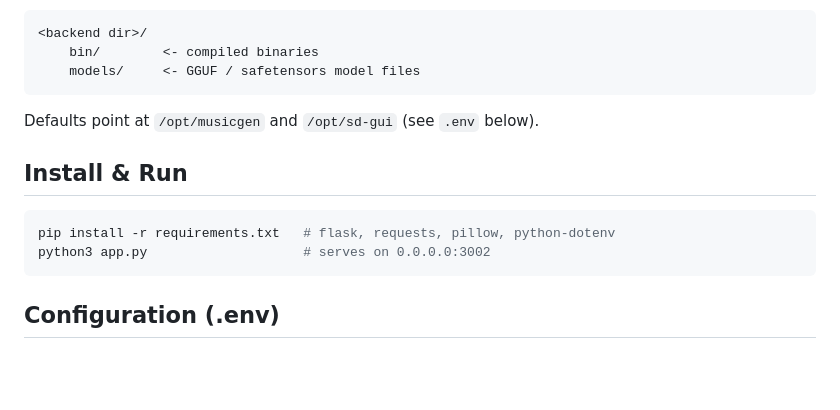
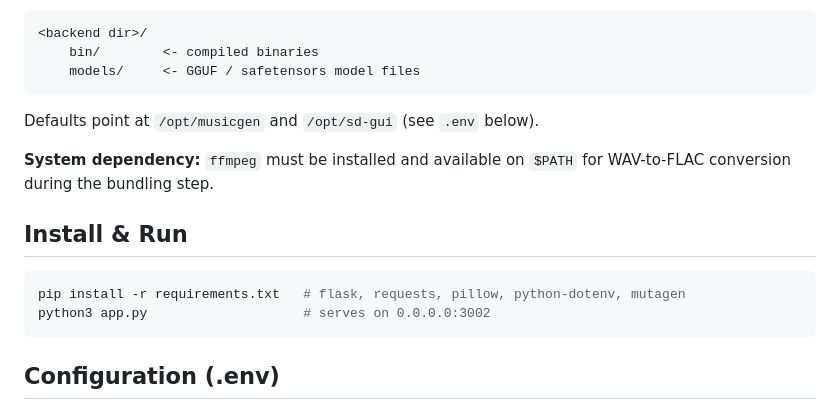
Before and after one commit to Nurb4000/Album-Generator, a Markdown page: README.md, the part around one of its changes. GitHub-like rendering; blank space fills up the shorter version.

````diff
--- a/README.md
+++ b/README.md
@@ -41,10 +72,13 @@ by the individual GUIs):
 
 Defaults point at `/opt/musicgen` and `/opt/sd-gui` (see `.env` below).
 
+**System dependency:** `ffmpeg` must be installed and available on `$PATH` for
+WAV-to-FLAC conversion during the bundling step.
+
 ## Install & Run
 
 ```bash
-pip install -r requirements.txt   # flask, requests, pillow, python-dotenv
+pip install -r requirements.txt   # flask, requests, pillow, python-dotenv, mutagen
 python3 app.py                    # serves on 0.0.0.0:3002
 ```
 
````
Also changed, not shown: other parts of README.md (+41 -9 lines).
